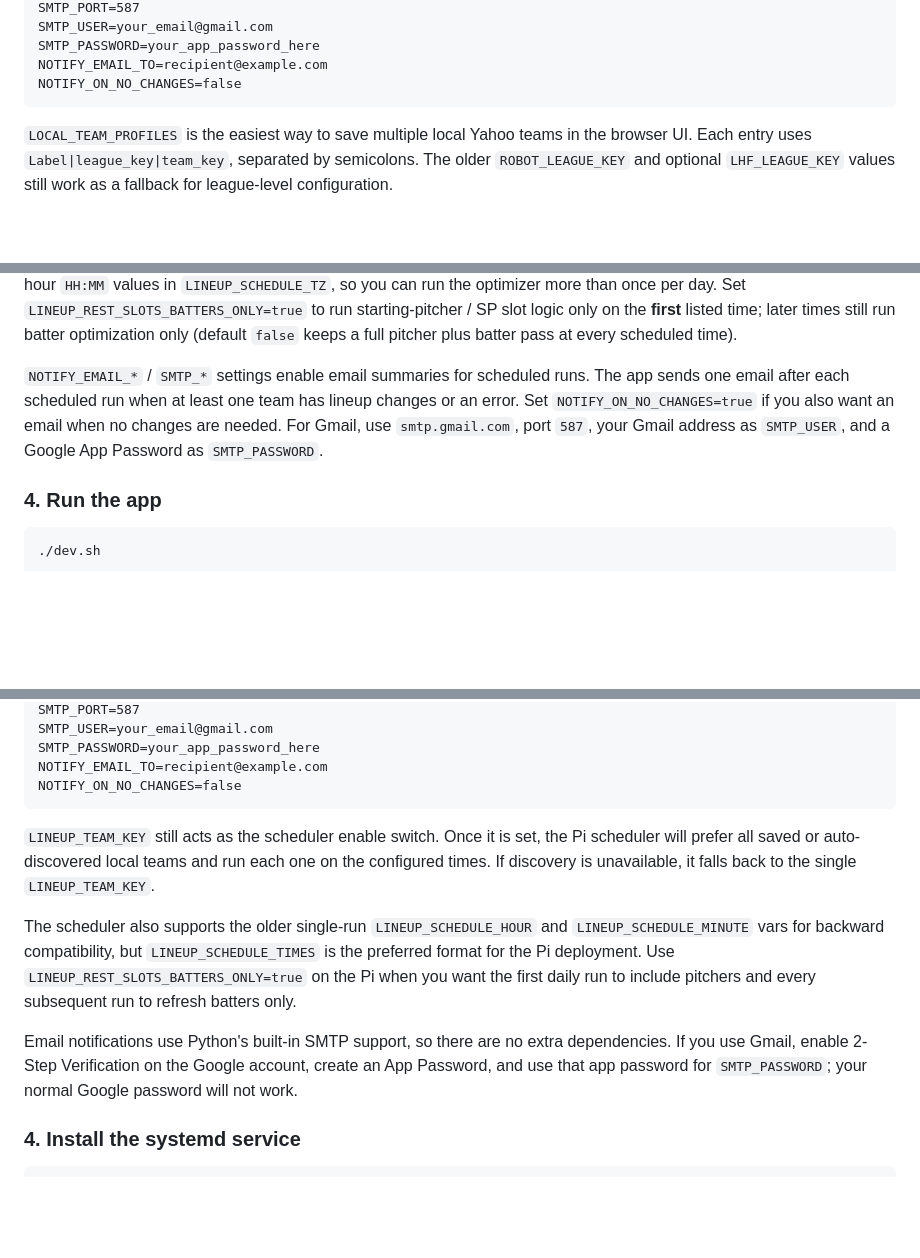
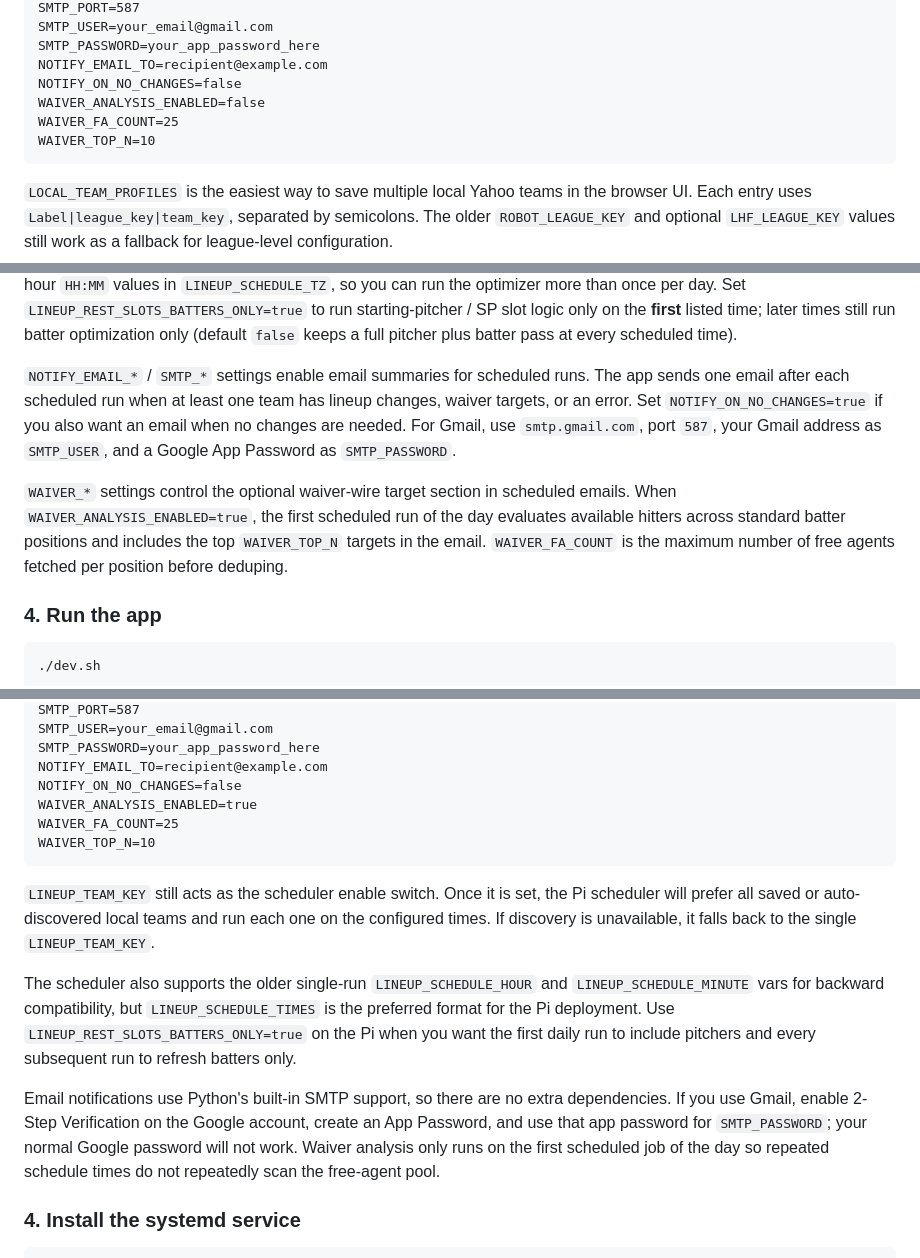
Before and after one commit to Zack-Robertshaw/fantasy_baseball, a Markdown page: README.md, 3 parts joined by grey strips. Drawn GitHub-style; blank space fills up the shorter version.

````diff
--- a/README.md
+++ b/README.md
@@ -53,6 +53,9 @@ SMTP_USER=your_email@gmail.com
 SMTP_PASSWORD=your_app_password_here
 NOTIFY_EMAIL_TO=recipient@example.com
 NOTIFY_ON_NO_CHANGES=false
+WAIVER_ANALYSIS_ENABLED=false
+WAIVER_FA_COUNT=25
+WAIVER_TOP_N=10
 ```
 
 `LOCAL_TEAM_PROFILES` is the easiest way to save multiple local Yahoo teams in the browser UI. Each entry uses `Label|league_key|team_key`, separated by semicolons. The older `ROBOT_LEAGUE_KEY` and optional `LHF_LEAGUE_KEY` values still work as a fallback for league-level configuration.
@@ -61,7 +64,9 @@ NOTIFY_ON_NO_CHANGES=false
 
 `LINEUP_*` settings control the daily lineup optimizer for pitchers and batters. If `LINEUP_TEAM_KEY` is blank, no scheduled job runs. When the scheduler is enabled, it will run for all saved or auto-discovered local teams when available, and otherwise falls back to the legacy single `LINEUP_TEAM_KEY` target. `LINEUP_SCHEDULE_TIMES` accepts a comma-separated list of 24-hour `HH:MM` values in `LINEUP_SCHEDULE_TZ`, so you can run the optimizer more than once per day. Set `LINEUP_REST_SLOTS_BATTERS_ONLY=true` to run starting-pitcher / SP slot logic only on the **first** listed time; later times still run batter optimization only (default `false` keeps a full pitcher plus batter pass at every scheduled time).
 
-`NOTIFY_EMAIL_*` / `SMTP_*` settings enable email summaries for scheduled runs. The app sends one email after each scheduled run when at least one team has lineup changes or an error. Set `NOTIFY_ON_NO_CHANGES=true` if you also want an email when no changes are needed. For Gmail, use `smtp.gmail.com`, port `587`, your Gmail address as `SMTP_USER`, and a Google App Password as `SMTP_PASSWORD`.
+`NOTIFY_EMAIL_*` / `SMTP_*` settings enable email summaries for scheduled runs. The app sends one email after each scheduled run when at least one team has lineup changes, waiver targets, or an error. Set `NOTIFY_ON_NO_CHANGES=true` if you also want an email when no changes are needed. For Gmail, use `smtp.gmail.com`, port `587`, your Gmail address as `SMTP_USER`, and a Google App Password as `SMTP_PASSWORD`.
+
+`WAIVER_*` settings control the optional waiver-wire target section in scheduled emails. When `WAIVER_ANALYSIS_ENABLED=true`, the first scheduled run of the day evaluates available hitters across standard batter positions and includes the top `WAIVER_TOP_N` targets in the email. `WAIVER_FA_COUNT` is the maximum number of free agents fetched per position before deduping.
 
 ### 4. Run the app
 
@@ -283,13 +332,16 @@ SMTP_USER=your_email@gmail.com
 SMTP_PASSWORD=your_app_password_here
 NOTIFY_EMAIL_TO=recipient@example.com
 NOTIFY_ON_NO_CHANGES=false
+WAIVER_ANALYSIS_ENABLED=true
+WAIVER_FA_COUNT=25
+WAIVER_TOP_N=10
 ```
 
 `LINEUP_TEAM_KEY` still acts as the scheduler enable switch. Once it is set, the Pi scheduler will prefer all saved or auto-discovered local teams and run each one on the configured times. If discovery is unavailable, it falls back to the single `LINEUP_TEAM_KEY`.
 
 The scheduler also supports the older single-run `LINEUP_SCHEDULE_HOUR` and `LINEUP_SCHEDULE_MINUTE` vars for backward compatibility, but `LINEUP_SCHEDULE_TIMES` is the preferred format for the Pi deployment. Use `LINEUP_REST_SLOTS_BATTERS_ONLY=true` on the Pi when you want the first daily run to include pitchers and every subsequent run to refresh batters only.
 
-Email notifications use Python's built-in SMTP support, so there are no extra dependencies. If you use Gmail, enable 2-Step Verification on the Google account, create an App Password, and use that app password for `SMTP_PASSWORD`; your normal Google password will not work.
+Email notifications use Python's built-in SMTP support, so there are no extra dependencies. If you use Gmail, enable 2-Step Verification on the Google account, create an App Password, and use that app password for `SMTP_PASSWORD`; your normal Google password will not work. Waiver analysis only runs on the first scheduled job of the day so repeated schedule times do not repeatedly scan the free-agent pool.
 
 ### 4. Install the systemd service
 
````
Also changed, not shown: other parts of README.md (+47 -2 lines).
